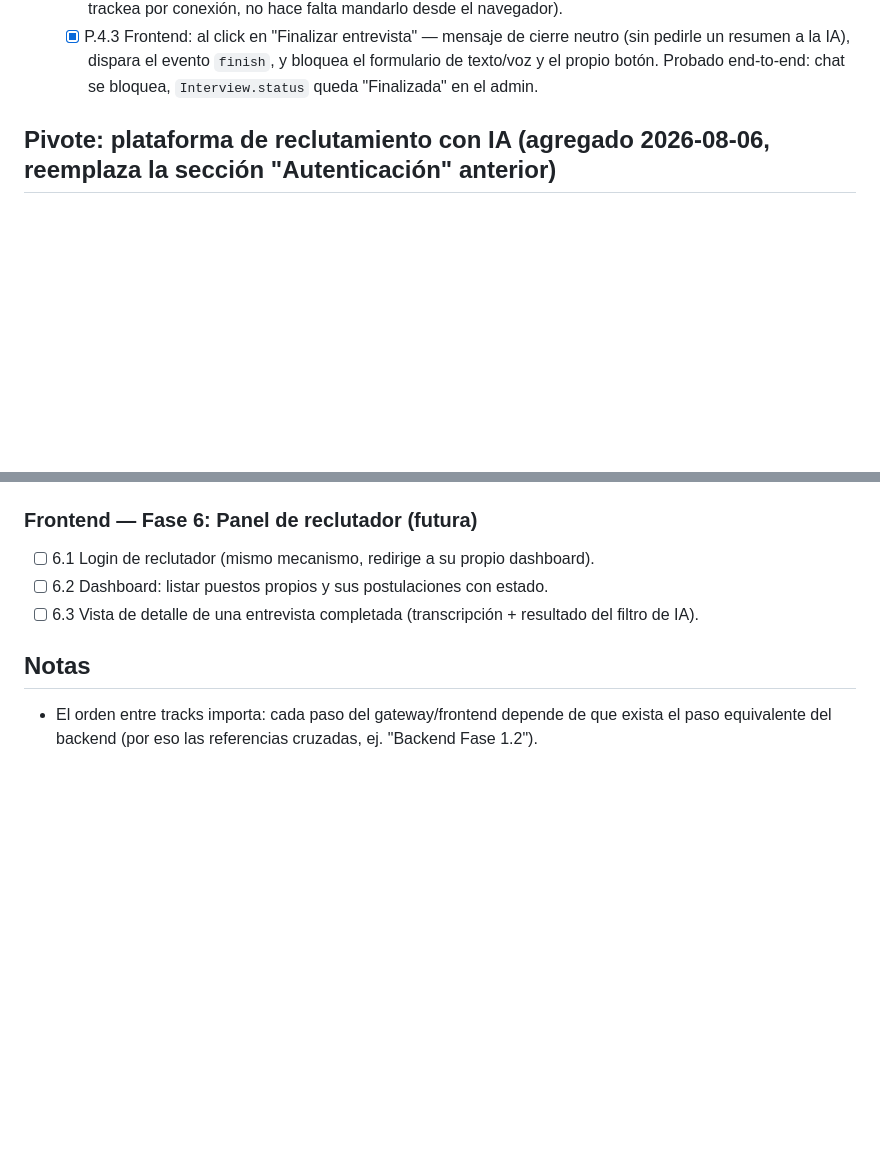
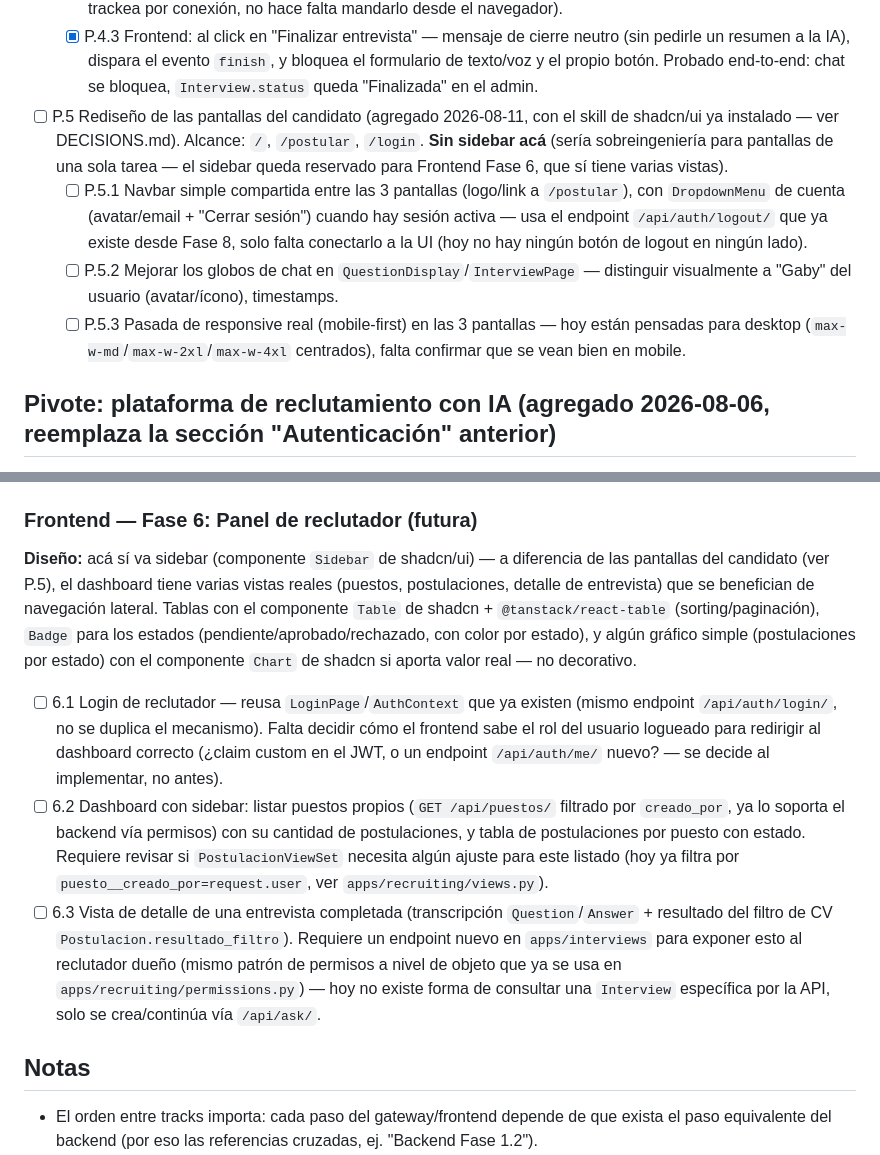
Before and after one commit to AndyMB94/interviewer-ai, a Markdown page: docs/ROADMAP.md, 2 parts joined by grey strips. Rendered like a GitHub page; blank space fills up the shorter version.

Commit message:
docs: detallar P.5 (rediseno candidato) y Frontend Fase 6 (dashboard reclutador)

```diff
--- a/docs/ROADMAP.md
+++ b/docs/ROADMAP.md
@@ -118,6 +118,10 @@ Fases de menor a mayor complejidad, subdivididas en pasos chicos. La regla: cada
   - [x] P.4.1 Backend: `POST /api/interviews/<id>/finish/` marca `status=finished`.
   - [x] P.4.2 Gateway: evento de socket `finish` que llama a ese endpoint (usa el `interview_id` que el gateway ya trackea por conexión, no hace falta mandarlo desde el navegador).
   - [x] P.4.3 Frontend: al click en "Finalizar entrevista" — mensaje de cierre neutro (sin pedirle un resumen a la IA), dispara el evento `finish`, y bloquea el formulario de texto/voz y el propio botón. Probado end-to-end: chat se bloquea, `Interview.status` queda "Finalizada" en el admin.
+- [ ] P.5 Rediseño de las pantallas del candidato (agregado 2026-08-11, con el skill de shadcn/ui ya instalado — ver DECISIONS.md). Alcance: `/`, `/postular`, `/login`. **Sin sidebar acá** (sería sobreingeniería para pantallas de una sola tarea — el sidebar queda reservado para Frontend Fase 6, que sí tiene varias vistas).
+  - [ ] P.5.1 Navbar simple compartida entre las 3 pantallas (logo/link a `/postular`), con `DropdownMenu` de cuenta (avatar/email + "Cerrar sesión") cuando hay sesión activa — usa el endpoint `/api/auth/logout/` que ya existe desde Fase 8, solo falta conectarlo a la UI (hoy no hay ningún botón de logout en ningún lado).
+  - [ ] P.5.2 Mejorar los globos de chat en `QuestionDisplay`/`InterviewPage` — distinguir visualmente a "Gaby" del usuario (avatar/ícono), timestamps.
+  - [ ] P.5.3 Pasada de responsive real (mobile-first) en las 3 pantallas — hoy están pensadas para desktop (`max-w-md`/`max-w-2xl`/`max-w-4xl` centrados), falta confirmar que se vean bien en mobile.
 
 ## Pivote: plataforma de reclutamiento con IA (agregado 2026-08-06, reemplaza la sección "Autenticación" anterior)
 
@@ -157,9 +161,11 @@ _Frontend 5.1-5.4 + Gateway 5.1 desplegados y verificados en producción el 2026
 
 ### Frontend — Fase 6: Panel de reclutador (futura)
 
-- [ ] 6.1 Login de reclutador (mismo mecanismo, redirige a su propio dashboard).
-- [ ] 6.2 Dashboard: listar puestos propios y sus postulaciones con estado.
-- [ ] 6.3 Vista de detalle de una entrevista completada (transcripción + resultado del filtro de IA).
+**Diseño:** acá sí va sidebar (componente `Sidebar` de shadcn/ui) — a diferencia de las pantallas del candidato (ver P.5), el dashboard tiene varias vistas reales (puestos, postulaciones, detalle de entrevista) que se benefician de navegación lateral. Tablas con el componente `Table` de shadcn + `@tanstack/react-table` (sorting/paginación), `Badge` para los estados (pendiente/aprobado/rechazado, con color por estado), y algún gráfico simple (postulaciones por estado) con el componente `Chart` de shadcn si aporta valor real — no decorativo.
+
+- [ ] 6.1 Login de reclutador — reusa `LoginPage`/`AuthContext` que ya existen (mismo endpoint `/api/auth/login/`, no se duplica el mecanismo). Falta decidir cómo el frontend sabe el rol del usuario logueado para redirigir al dashboard correcto (¿claim custom en el JWT, o un endpoint `/api/auth/me/` nuevo? — se decide al implementar, no antes).
+- [ ] 6.2 Dashboard con sidebar: listar puestos propios (`GET /api/puestos/` filtrado por `creado_por`, ya lo soporta el backend vía permisos) con su cantidad de postulaciones, y tabla de postulaciones por puesto con estado. Requiere revisar si `PostulacionViewSet` necesita algún ajuste para este listado (hoy ya filtra por `puesto__creado_por=request.user`, ver `apps/recruiting/views.py`).
+- [ ] 6.3 Vista de detalle de una entrevista completada (transcripción `Question`/`Answer` + resultado del filtro de CV `Postulacion.resultado_filtro`). Requiere un endpoint nuevo en `apps/interviews` para exponer esto al reclutador dueño (mismo patrón de permisos a nivel de objeto que ya se usa en `apps/recruiting/permissions.py`) — hoy no existe forma de consultar una `Interview` específica por la API, solo se crea/continúa vía `/api/ask/`.
 
 ## Notas
 
```
Also changed, not shown: docs/DECISIONS.md (+12 -0 lines).
